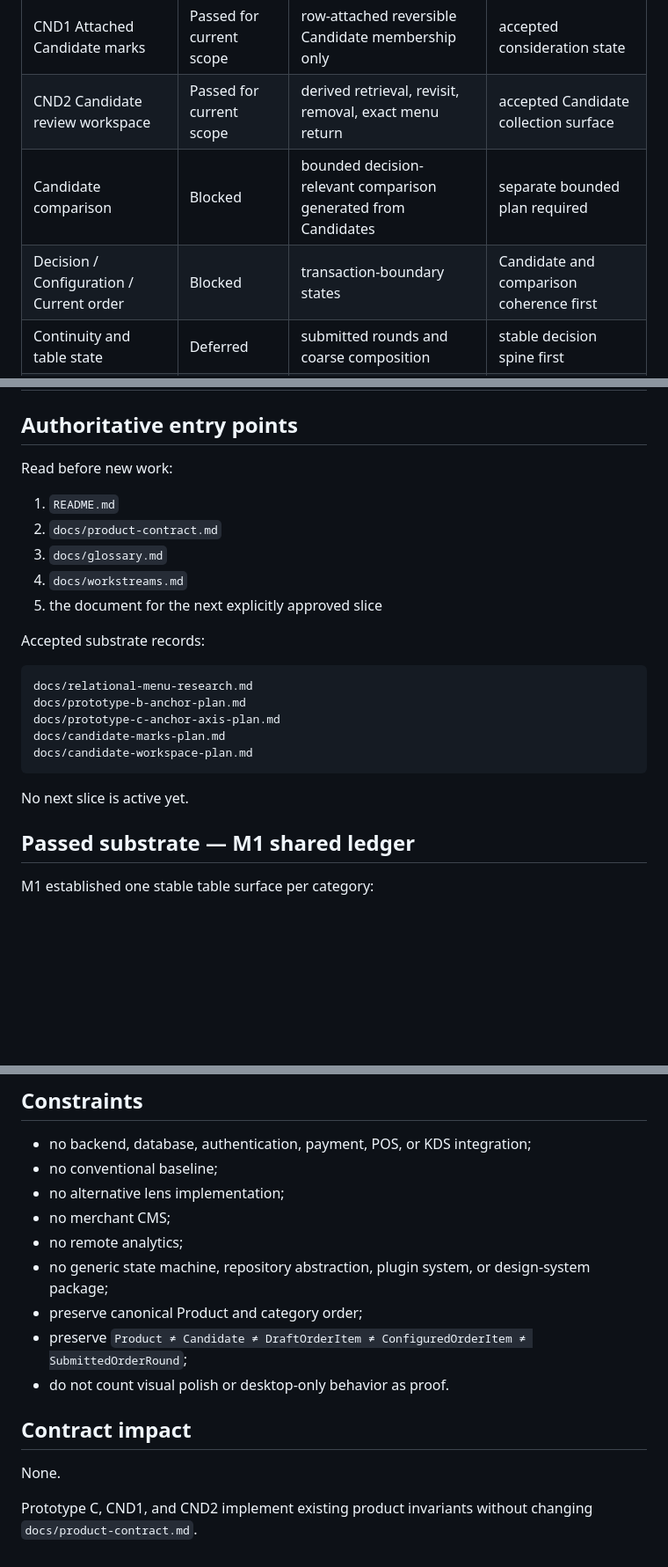
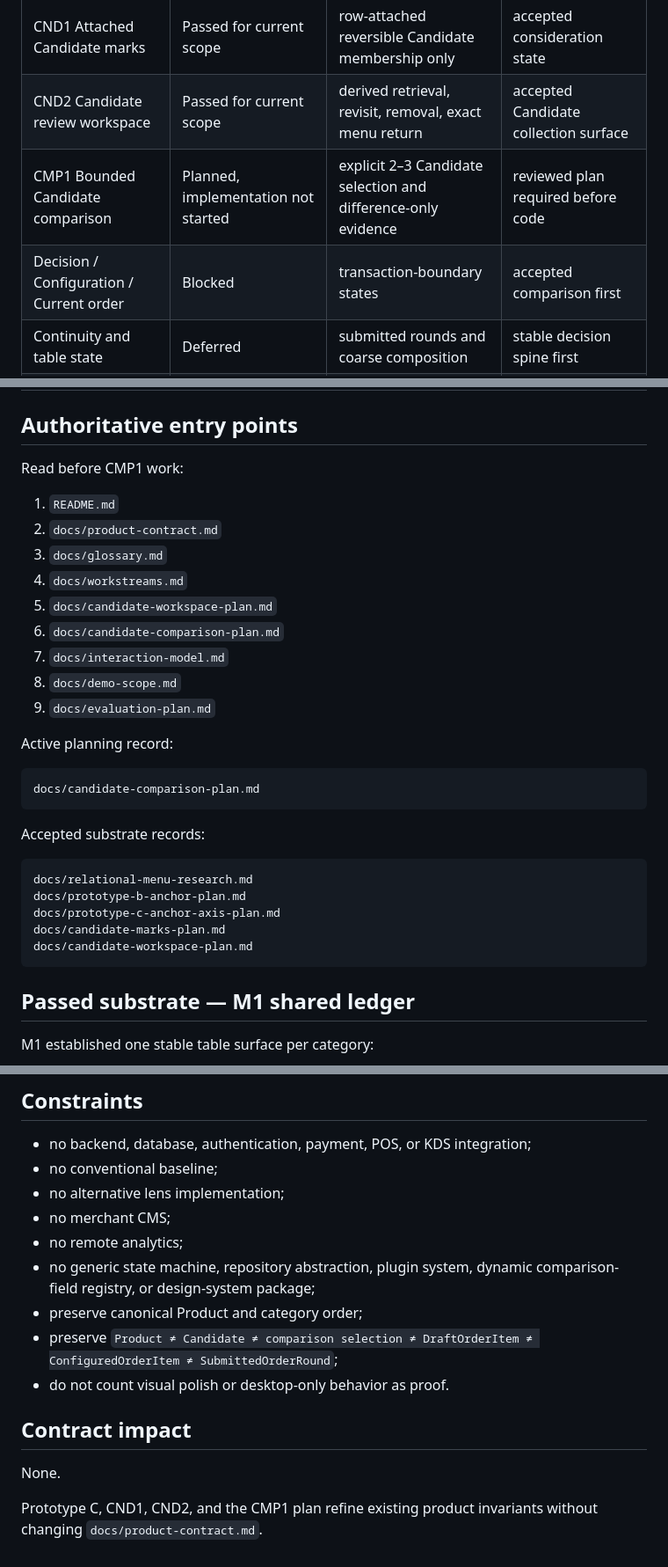
Before and after one commit to a20030824/menu-lens, a Markdown page: docs/workstreams.md, 3 parts joined by grey strips. Shown at 88% size. Drawn GitHub-style; blank space fills up the shorter version.

Commit message:
docs(workstreams): activate bounded comparison planning

````diff
--- a/docs/workstreams.md
+++ b/docs/workstreams.md
@@ -53,8 +53,8 @@ It prevents parallel conversations from redefining the product, retaining failed
 | Relational menu research | Passed for current scope | stable ledger and A/B/C evidence | accepted C reading substrate |
 | CND1 Attached Candidate marks | Passed for current scope | row-attached reversible Candidate membership only | accepted consideration state |
 | CND2 Candidate review workspace | Passed for current scope | derived retrieval, revisit, removal, exact menu return | accepted Candidate collection surface |
-| Candidate comparison | Blocked | bounded decision-relevant comparison generated from Candidates | separate bounded plan required |
-| Decision / Configuration / Current order | Blocked | transaction-boundary states | Candidate and comparison coherence first |
+| CMP1 Bounded Candidate comparison | Planned, implementation not started | explicit 2–3 Candidate selection and difference-only evidence | reviewed plan required before code |
+| Decision / Configuration / Current order | Blocked | transaction-boundary states | accepted comparison first |
 | Continuity and table state | Deferred | submitted rounds and coarse composition | stable decision spine first |
 | Alternative lenses | Deferred | quick, shared-table, featured | stable decision spine first |
 | Merchant authoring | Deferred | defaults, exceptions, confidence preview | proven semantic value first |
@@ -63,13 +63,23 @@ It prevents parallel conversations from redefining the product, retaining failed
 
 ## Authoritative entry points
 
-Read before new work:
+Read before CMP1 work:
 
 1. `README.md`
 2. `docs/product-contract.md`
 3. `docs/glossary.md`
 4. `docs/workstreams.md`
-5. the document for the next explicitly approved slice
+5. `docs/candidate-workspace-plan.md`
+6. `docs/candidate-comparison-plan.md`
+7. `docs/interaction-model.md`
+8. `docs/demo-scope.md`
+9. `docs/evaluation-plan.md`
+
+Active planning record:
+
+```text
+docs/candidate-comparison-plan.md
+```
 
 Accepted substrate records:
 
@@ -80,8 +90,6 @@ docs/prototype-c-anchor-axis-plan.md
 docs/candidate-marks-plan.md
 docs/candidate-workspace-plan.md
 ```
-
-No next slice is active yet.
 
 ## Passed substrate — M1 shared ledger
 
@@ -347,13 +499,13 @@ Until a separate bounded plan is explicitly approved, do not begin:
 - no alternative lens implementation;
 - no merchant CMS;
 - no remote analytics;
-- no generic state machine, repository abstraction, plugin system, or design-system package;
+- no generic state machine, repository abstraction, plugin system, dynamic comparison-field registry, or design-system package;
 - preserve canonical Product and category order;
-- preserve `Product ≠ Candidate ≠ DraftOrderItem ≠ ConfiguredOrderItem ≠ SubmittedOrderRound`;
+- preserve `Product ≠ Candidate ≠ comparison selection ≠ DraftOrderItem ≠ ConfiguredOrderItem ≠ SubmittedOrderRound`;
 - do not count visual polish or desktop-only behavior as proof.
 
 ## Contract impact
 
 None.
 
-Prototype C, CND1, and CND2 implement existing product invariants without changing `docs/product-contract.md`.
+Prototype C, CND1, CND2, and the CMP1 plan refine existing product invariants without changing `docs/product-contract.md`.
````
Also changed, not shown: other parts of docs/workstreams.md (+150 -6 lines).
